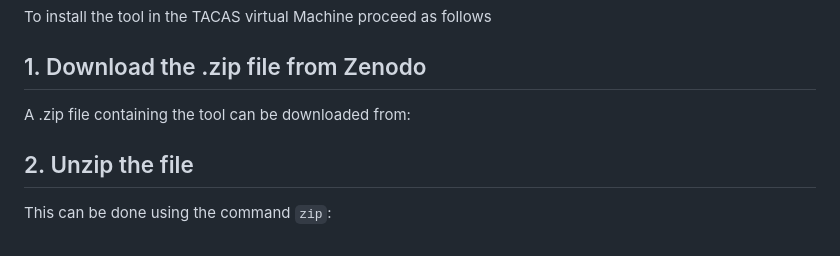
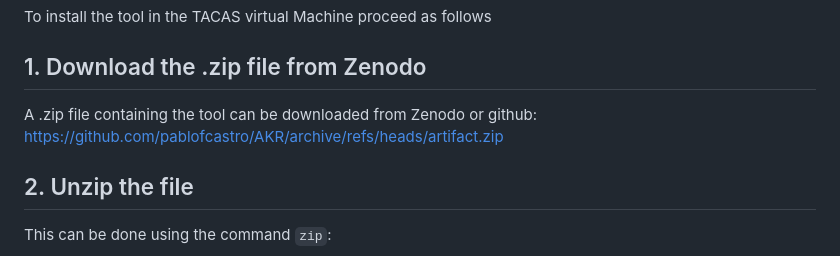
Before and after one commit to pablofcastro/AKR, a Markdown page: README.md, the part around the change. Rendered like a GitHub page.

Commit message:
improvements to readme

```diff
--- a/README.md
+++ b/README.md
@@ -33,9 +33,7 @@ To install the tool in the TACAS virtual Machine proceed as follows
 
 ## 1. Download the .zip file from Zenodo
 
-A .zip file containing the tool can be downloaded from:
-
-
+A .zip file containing the tool can be downloaded from Zenodo or github: https://github.com/pablofcastro/AKR/archive/refs/heads/artifact.zip
 
 ## 2. Unzip the file
 
```
